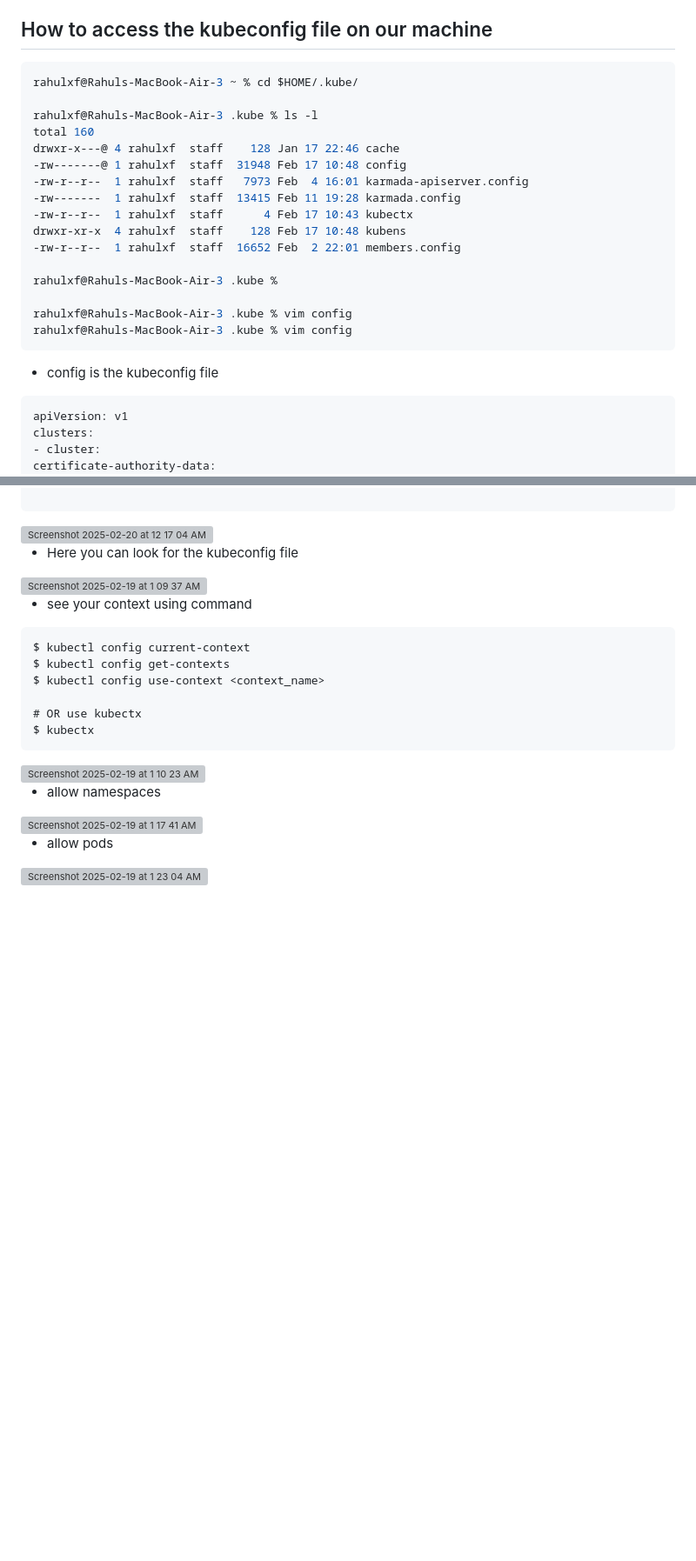
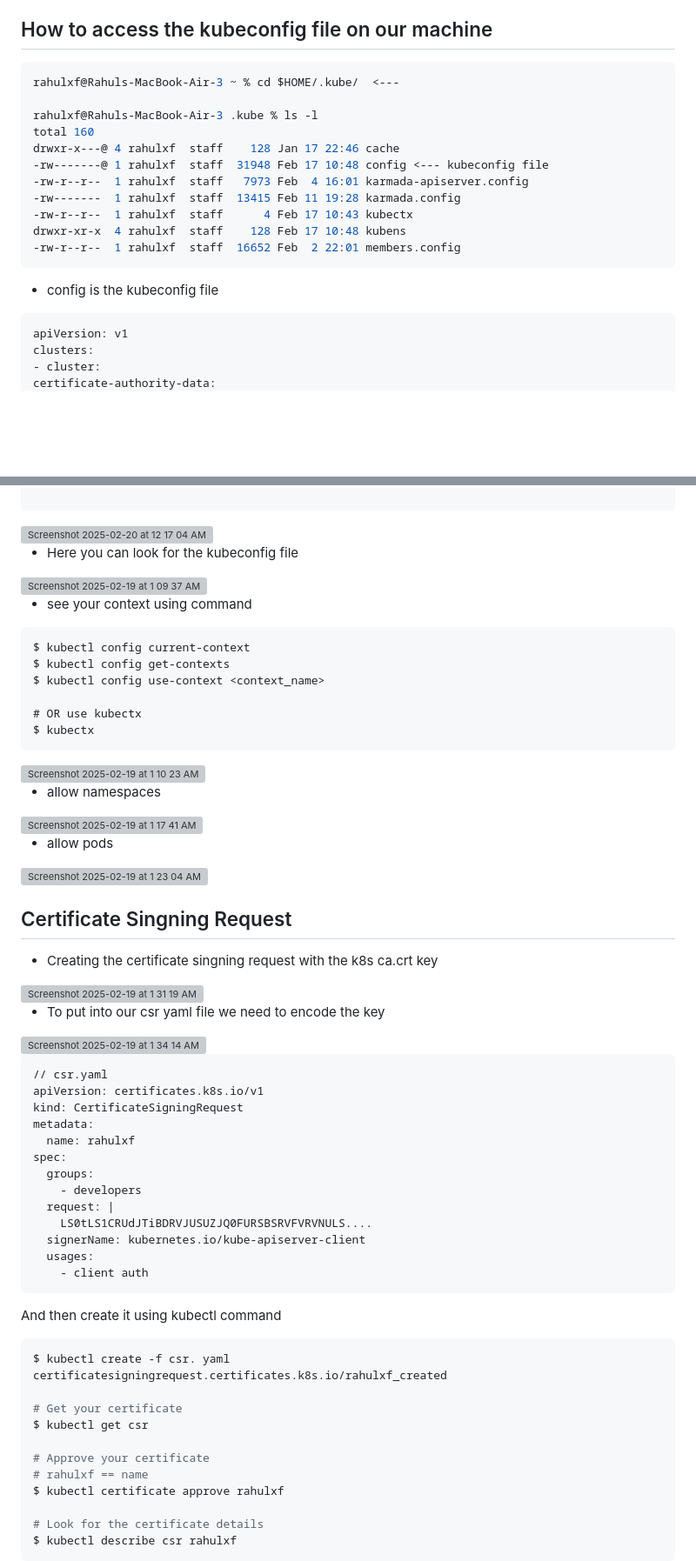
Before and after one commit to manzil-infinity180/k8s-custom-controller, a Markdown page: Kubeconfig.md, 2 parts joined by grey strips. Shown at 87% size. Drawn GitHub-style; blank space fills up the shorter version; grey boxes are pictures that could not be loaded.

Commit message:
wip: added more details

````diff
--- a/Kubeconfig.md
+++ b/Kubeconfig.md
@@ -6,28 +6,23 @@ if client want then it need private key and client certificate
 
 ## How to access the kubeconfig file on our machine
 
-```bash
-rahulxf@Rahuls-MacBook-Air-3 ~ % cd $HOME/.kube/
+```go
+rahulxf@Rahuls-MacBook-Air-3 ~ % cd $HOME/.kube/  <---
 
 rahulxf@Rahuls-MacBook-Air-3 .kube % ls -l
 total 160
 drwxr-x---@ 4 rahulxf  staff    128 Jan 17 22:46 cache
--rw-------@ 1 rahulxf  staff  31948 Feb 17 10:48 config
+-rw-------@ 1 rahulxf  staff  31948 Feb 17 10:48 config <--- kubeconfig file
 -rw-r--r--  1 rahulxf  staff   7973 Feb  4 16:01 karmada-apiserver.config
 -rw-------  1 rahulxf  staff  13415 Feb 11 19:28 karmada.config
 -rw-r--r--  1 rahulxf  staff      4 Feb 17 10:43 kubectx
 drwxr-xr-x  4 rahulxf  staff    128 Feb 17 10:48 kubens
 -rw-r--r--  1 rahulxf  staff  16652 Feb  2 22:01 members.config
-
-rahulxf@Rahuls-MacBook-Air-3 .kube %
-
-rahulxf@Rahuls-MacBook-Air-3 .kube % vim config
-rahulxf@Rahuls-MacBook-Air-3 .kube % vim config
 ```
 
 * config is the kubeconfig file
 
-```
+```rs
 apiVersion: v1
 clusters:
 - cluster:
@@ -182,9 +187,52 @@ $ kubectx
 ```
 <img width="1094" alt="Screenshot 2025-02-19 at 1 10 23 AM" src="https://github.com/user-attachments/assets/093537f4-76b7-4f11-890e-77781eefa5cd" />
 
+
 * allow namespaces
 <img width="1310" alt="Screenshot 2025-02-19 at 1 17 41 AM" src="https://github.com/user-attachments/assets/b9e2ca7c-ac1c-4b7c-9384-4ec96a951f15" />
 
 
 * allow pods
 <img width="1310" alt="Screenshot 2025-02-19 at 1 23 04 AM" src="https://github.com/user-attachments/assets/9967a9df-bac0-42d9-9b3a-d177e764b2b5" />
+
+Certificate Singning Request
+----
+* Creating the certificate singning request with the k8s ca.crt key
+<img width="1337" alt="Screenshot 2025-02-19 at 1 31 19 AM" src="https://github.com/user-attachments/assets/2b8a8983-e7b8-4731-861c-4664d129f649" />
+
+* To put into our csr yaml file we need to encode the key
+<img width="1337" alt="Screenshot 2025-02-19 at 1 34 14 AM" src="https://github.com/user-attachments/assets/d602c7c0-b2d1-421e-b8ee-962f2742e046" />
+
+```yaml
+// csr.yaml
+apiVersion: certificates.k8s.io/v1
+kind: CertificateSigningRequest
+metadata:
+  name: rahulxf
+spec:
+  groups:
+    - developers
+  request: |
+    LS0tLS1CRUdJTiBDRVJUSUZJQ0FURSBSRVFVRVNULS....
+  signerName: kubernetes.io/kube-apiserver-client
+  usages:
+    - client auth
+```
+
+And then create it using kubectl command
+
+```bash
+$ kubectl create -f csr. yaml
+certificatesigningrequest.certificates.k8s.io/rahulxf_created
+
+# Get your certificate
+$ kubectl get csr
+
+# Approve your certificate
+# rahulxf == name
+$ kubectl certificate approve rahulxf
+
+# Look for the certificate details
+$ kubectl describe csr rahulxf
+```
+
````
Also changed, not shown: other parts of Kubeconfig.md (+15 -2 lines).
